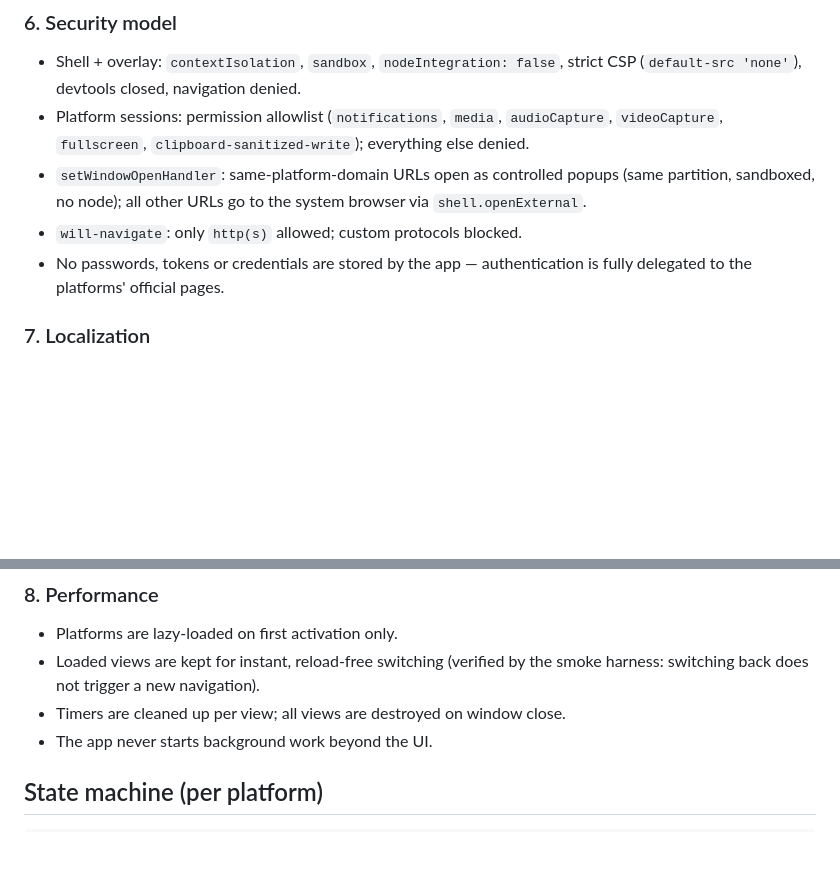
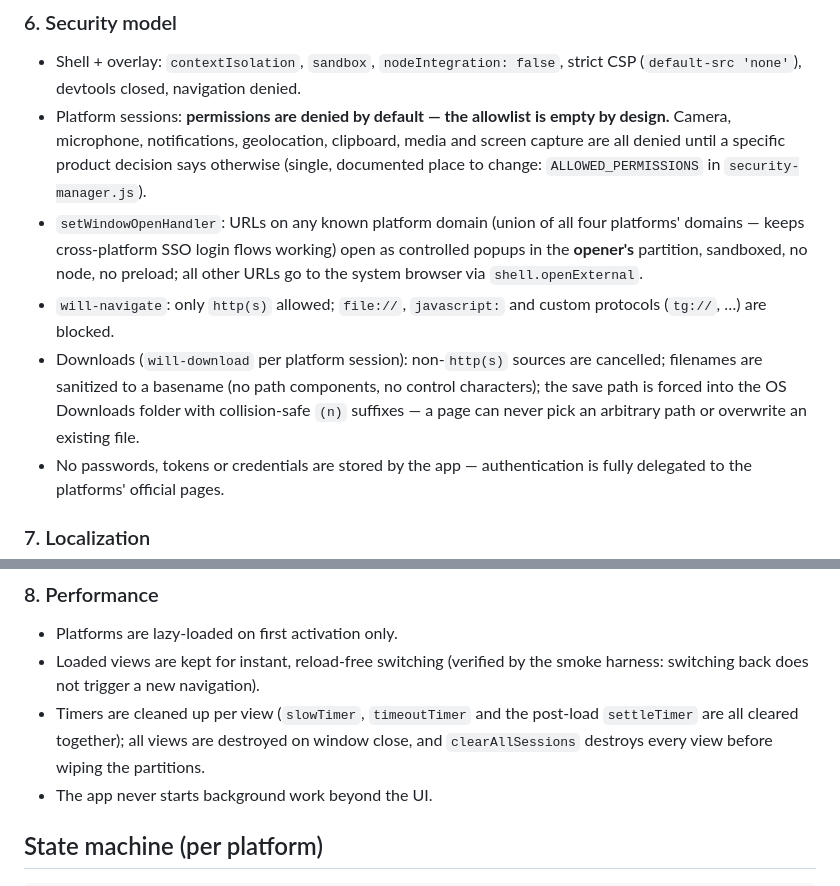
Before and after one commit to latchidz/latchi-social-hub, a Markdown page: docs/ARCHITECTURE.md, 2 parts joined by grey strips. GitHub-like rendering; blank space fills up the shorter version.

```diff
--- a/docs/ARCHITECTURE.md
+++ b/docs/ARCHITECTURE.md
@@ -88,13 +88,23 @@ The renderer never receives `ipcRenderer`; preloads expose a minimal typed API
 
 * Shell + overlay: `contextIsolation`, `sandbox`, `nodeIntegration: false`,
   strict CSP (`default-src 'none'`), devtools closed, navigation denied.
-* Platform sessions: permission allowlist (`notifications`, `media`,
-  `audioCapture`, `videoCapture`, `fullscreen`, `clipboard-sanitized-write`);
-  everything else denied.
-* `setWindowOpenHandler`: same-platform-domain URLs open as controlled popups
-  (same partition, sandboxed, no node); all other URLs go to the system
-  browser via `shell.openExternal`.
-* `will-navigate`: only `http(s)` allowed; custom protocols blocked.
+* Platform sessions: **permissions are denied by default — the allowlist is
+  empty by design.** Camera, microphone, notifications, geolocation,
+  clipboard, media and screen capture are all denied until a specific
+  product decision says otherwise (single, documented place to change:
+  `ALLOWED_PERMISSIONS` in `security-manager.js`).
+* `setWindowOpenHandler`: URLs on any known platform domain (union of all
+  four platforms' domains — keeps cross-platform SSO login flows working)
+  open as controlled popups in the **opener's** partition, sandboxed, no
+  node, no preload; all other URLs go to the system browser via
+  `shell.openExternal`.
+* `will-navigate`: only `http(s)` allowed; `file://`, `javascript:` and
+  custom protocols (`tg://`, …) are blocked.
+* Downloads (`will-download` per platform session): non-`http(s)` sources are
+  cancelled; filenames are sanitized to a basename (no path components, no
+  control characters); the save path is forced into the OS Downloads folder
+  with collision-safe `(n)` suffixes — a page can never pick an arbitrary
+  path or overwrite an existing file.
 * No passwords, tokens or credentials are stored by the app — authentication
   is fully delegated to the platforms' official pages.
 
@@ -112,7 +122,10 @@ correctly between Arabic and English.
 * Platforms are lazy-loaded on first activation only.
 * Loaded views are kept for instant, reload-free switching (verified by the
   smoke harness: switching back does not trigger a new navigation).
-* Timers are cleaned up per view; all views are destroyed on window close.
+* Timers are cleaned up per view (`slowTimer`, `timeoutTimer` and the
+  post-load `settleTimer` are all cleared together); all views are destroyed
+  on window close, and `clearAllSessions` destroys every view before wiping
+  the partitions.
 * The app never starts background work beyond the UI.
 
 ## State machine (per platform)
```
Also changed, not shown: README.md (+9 -6 lines).
